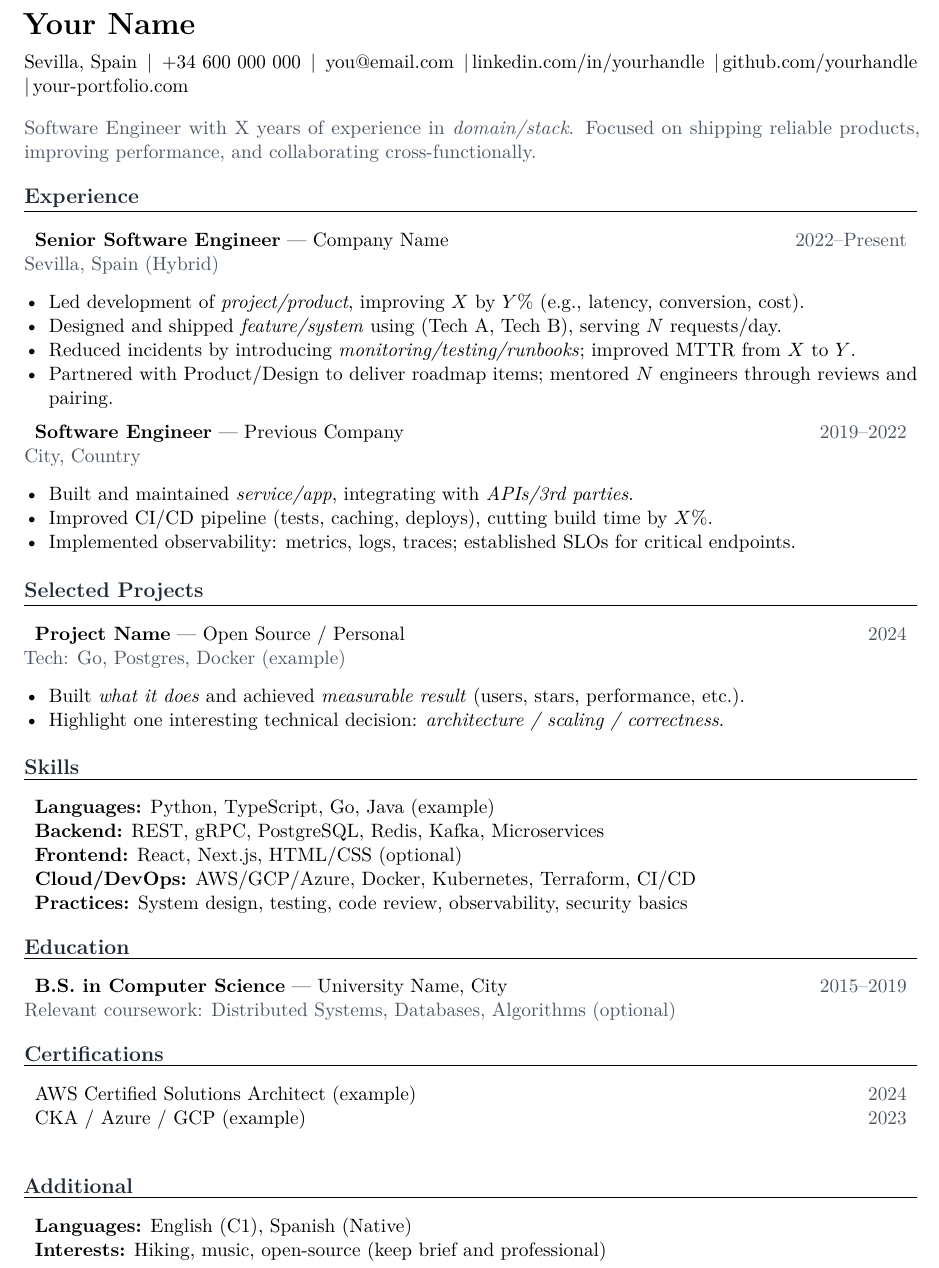
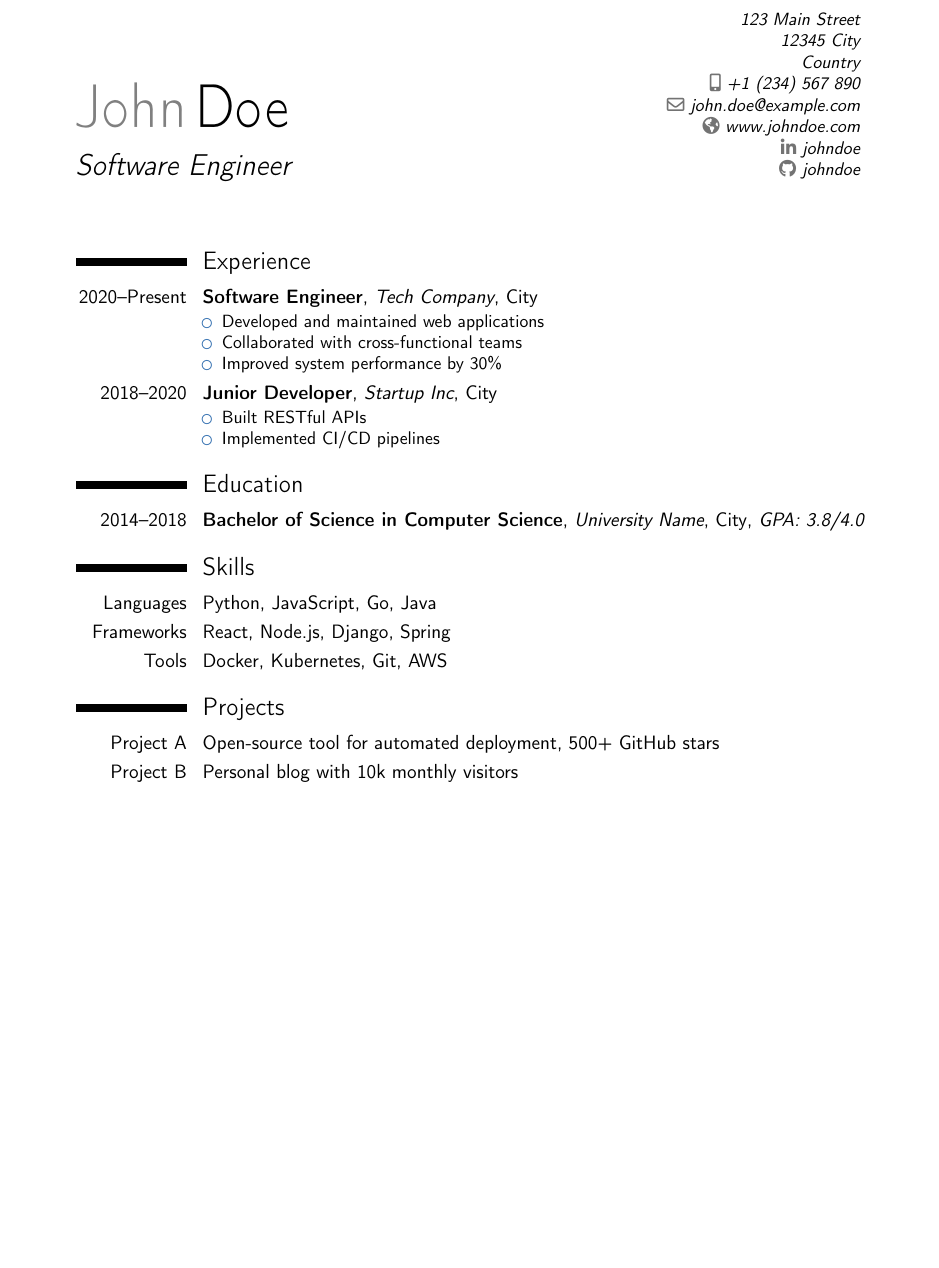
Before and after one commit to Yoquec/curriculumvitae, a LaTeX CV (cv.tex): part of the page, cut at the place of the change, the shorter picture padded with empty space. Compiled offline with pdfLaTeX.

Commit message:
chore: adds moderncv in the build system

```diff
--- a/cv.tex
+++ b/cv.tex
@@ -26,9 +15,15 @@
+\name{John}{Doe}
+\title{Software Engineer}
+\address{123 Main Street}{12345 City}{Country}
+\phone[mobile]{+1~(234)~567~890}
+\email{john.doe@example.com}
+\homepage{www.johndoe.com}
+\social[linkedin]{johndoe}
+\social[github]{johndoe}
 
-% ---------- Lists ----------
-\setlist[itemize]{leftmargin=*,nosep,topsep=2pt}
-\setlist[enumerate]{leftmargin=*,nosep,topsep=2pt}
+\begin{document}
 
-% ---------- Colors (conservative for print/ATS) ----------
-\definecolor{Accent}{HTML}{1F2937} % near-slate
-\definecolor{Muted}{HTML}{4B5563}  % gray
+\makecvtitle
 
+\section{Experience}
+\cventry{2020--Present}{Software Engineer}{Tech Company}{City}{}{
@@ -59,5 +30,12 @@
   \begin{itemize}
-    #5
+    \item Developed and maintained web applications
+    \item Collaborated with cross-functional teams
+    \item Improved system performance by 30\%
   \end{itemize}
 }
 
+\cventry{2018--2020}{Junior Developer}{Startup Inc}{City}{}{
+  \begin{itemize}
+    \item Built RESTful APIs
+    \item Implemented CI/CD pipelines
+  \end{itemize}
@@ -69,91 +42,15 @@
 }
 
-% ---------- Document ----------
-\begin{document}
+\section{Education}
+\cventry{2014--2018}{Bachelor of Science in Computer Science}{University Name}{City}{\textit{GPA: 3.8/4.0}}{}
 
-% ---------- Header ----------
-{\LARGE \textbf{Your Name}}\par
-\vspace{2pt}
+\section{Skills}
+\cvitem{Languages}{Python, JavaScript, Go, Java}
+\cvitem{Frameworks}{React, Node.js, Django, Spring}
+\cvitem{Tools}{Docker, Kubernetes, Git, AWS}
 
-% Keep this line dense and ATS-friendly (no icons).
-Sevilla, Spain \,|\, +34 600 000 000 \,|\, \href{mailto:you@email.com}{you@email.com} \,|\,%
-\href{https://www.linkedin.com/in/yourhandle}{linkedin.com/in/yourhandle} \,|\,%
-\href{https://github.com/yourhandle}{github.com/yourhandle} \,|\,%
-\href{https://your-portfolio.com}{your-portfolio.com}
-
-\vspace{6pt}
-\textcolor{Muted}{%
-Software Engineer with X years of experience in \emph{domain/stack}. Focused on shipping reliable products, improving performance, and collaborating cross-functionally.%
-}
-
-% ---------- Experience ----------
-\cvsection{Experience}
-
-\cventry
-  {Senior Software Engineer}
-  {Company Name}
-  {Sevilla, Spain (Hybrid)}
-  {2022--Present}
-  {
-    \item Led development of \emph{project/product}, improving \(X\) by \(Y\%\) (e.g., latency, conversion, cost).
-    \item Designed and shipped \emph{feature/system} using (Tech A, Tech B), serving \(N\) requests/day.
-    \item Reduced incidents by introducing \emph{monitoring/testing/runbooks}; improved MTTR from \(X\) to \(Y\).
-    \item Partnered with Product/Design to deliver roadmap items; mentored \(N\) engineers through reviews and pairing.
-  }
-
-\cventry
-  {Software Engineer}
-  {Previous Company}
-  {City, Country}
-  {2019--2022}
-  {
-    \item Built and maintained \emph{service/app}, integrating with \emph{APIs/3rd parties}.
-    \item Improved CI/CD pipeline (tests, caching, deploys), cutting build time by \(X\%\).
-    \item Implemented observability: metrics, logs, traces; established SLOs for critical endpoints.
-  }
-
-% ---------- Projects (optional but valuable, especially for SWE) ----------
-\cvsection{Selected Projects}
-
-\cventry
-  {Project Name}
-  {Open Source / Personal}
-  {Tech: Go, Postgres, Docker (example)}
-  {2024}
-  {
-    \item Built \emph{what it does} and achieved \emph{measurable result} (users, stars, performance, etc.).
-    \item Highlight one interesting technical decision: \emph{architecture / scaling / correctness}.
-  }
-
-% ---------- Skills ----------
-\cvsection{Skills}
-
-\begin{tabularx}{\textwidth}{L}
-\textbf{Languages:} Python, TypeScript, Go, Java (example) \\
-\textbf{Backend:} REST, gRPC, PostgreSQL, Redis, Kafka, Microservices \\
-\textbf{Frontend:} React, Next.js, HTML/CSS (optional) \\
-\textbf{Cloud/DevOps:} AWS/GCP/Azure, Docker, Kubernetes, Terraform, CI/CD \\
-\textbf{Practices:} System design, testing, code review, observability, security basics
-\end{tabularx}
-
-% ---------- Education ----------
-\cvsection{Education}
-
-\cvline{\textbf{B.S. in Computer Science} --- University Name, City}{2015--2019}
-\textcolor{Muted}{Relevant coursework: Distributed Systems, Databases, Algorithms (optional)}\par
-
-% ---------- Certifications (optional) ----------
-\cvsection{Certifications}
-
-\cvline{AWS Certified Solutions Architect (example)}{2024}
-\cvline{CKA / Azure / GCP (example)}{2023}
-
-% ---------- Additional (optional) ----------
-\cvsection{Additional}
-
-\begin{tabularx}{\textwidth}{L}
-\textbf{Languages:} English (C1), Spanish (Native) \\
-\textbf{Interests:} Hiking, music, open-source (keep brief and professional)
-\end{tabularx}
+\section{Projects}
+\cvitem{Project A}{Open-source tool for automated deployment, 500+ GitHub stars}
+\cvitem{Project B}{Personal blog with 10k monthly visitors}
 
 \end{document}
```
Also changed, not shown: cv.tex (60 more changed lines), 3 other files.
